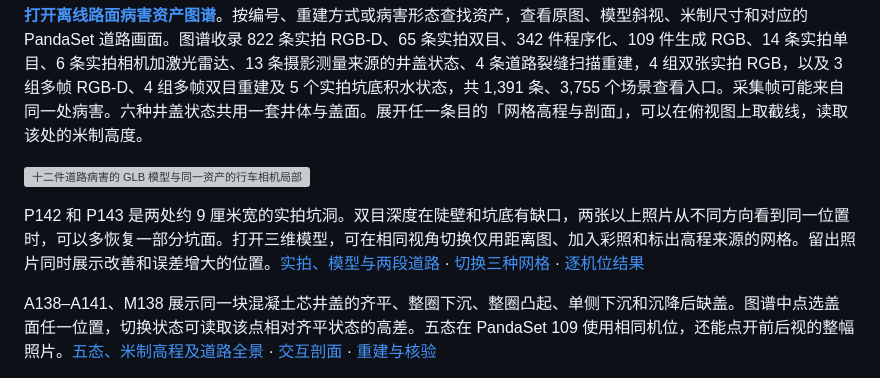
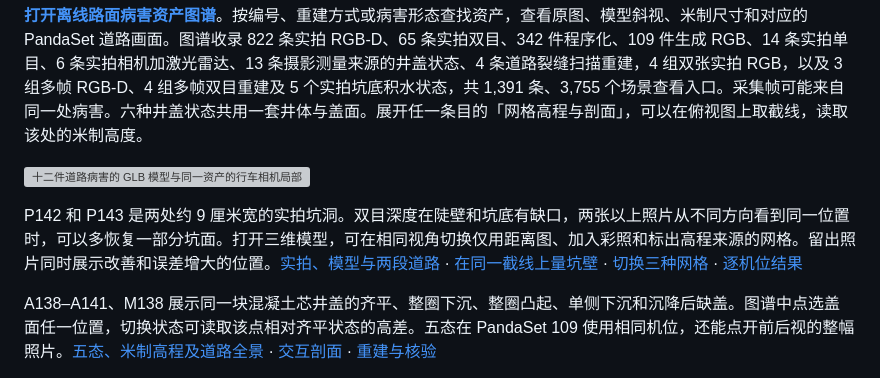
Before and after one commit to Vexlc/road-hazard-reconstruction, a Markdown page: README.md, the part around the change. Rendered like a GitHub page; grey boxes are pictures that could not be loaded.

```diff
--- a/README.md
+++ b/README.md
@@ -6,7 +6,7 @@ RoadGS 从道路病害参考图生成米制网格和 3D Gaussian Splatting 资
 
 ![十二件道路病害的 GLB 模型与同一资产的行车相机局部](docs/figures/road-asset-portfolio.jpg)
 
-P142 和 P143 是两处约 9 厘米宽的实拍坑洞。双目深度在陡壁和坑底有缺口，两张以上照片从不同方向看到同一位置时，可以多恢复一部分坑面。打开三维模型，可在相同视角切换仅用距离图、加入彩照和标出高程来源的网格。留出照片同时展示改善和误差增大的位置。[实拍、模型与两段道路](docs/figures/pit-depth-completion.jpg) · [切换三种网格](http://127.0.0.1:8765/tools/asset_atlas/model.html#P143) · [逐机位结果](docs/02-asset-reconstruction.md#用彩照补回双目深度缺口)
+P142 和 P143 是两处约 9 厘米宽的实拍坑洞。双目深度在陡壁和坑底有缺口，两张以上照片从不同方向看到同一位置时，可以多恢复一部分坑面。打开三维模型，可在相同视角切换仅用距离图、加入彩照和标出高程来源的网格。留出照片同时展示改善和误差增大的位置。[实拍、模型与两段道路](docs/figures/pit-depth-completion.jpg) · [在同一截线上量坑壁](docs/figures/pit-depth-sections.jpg) · [切换三种网格](http://127.0.0.1:8765/tools/asset_atlas/model.html#P143) · [逐机位结果](docs/02-asset-reconstruction.md#用彩照补回双目深度缺口)
 
 A138–A141、M138 展示同一块混凝土芯井盖的齐平、整圈下沉、整圈凸起、单侧下沉和沉降后缺盖。图谱中点选盖面任一位置，切换状态可读取该点相对齐平状态的高差。五态在 PandaSet 109 使用相同机位，还能点开前后视的整幅照片。[五态、米制高程及道路全景](docs/figures/cover-grade.jpg) · [交互剖面](http://127.0.0.1:8765/tools/asset_atlas/index.html#A141) · [重建与核验](docs/02-asset-reconstruction.md#井盖与路面的安装高差)
 
```
Also changed, not shown: docs/02-asset-reconstruction.md (+4 -0 lines), docs/figures/pit-depth-sections.jpg (added), 6 other files.
